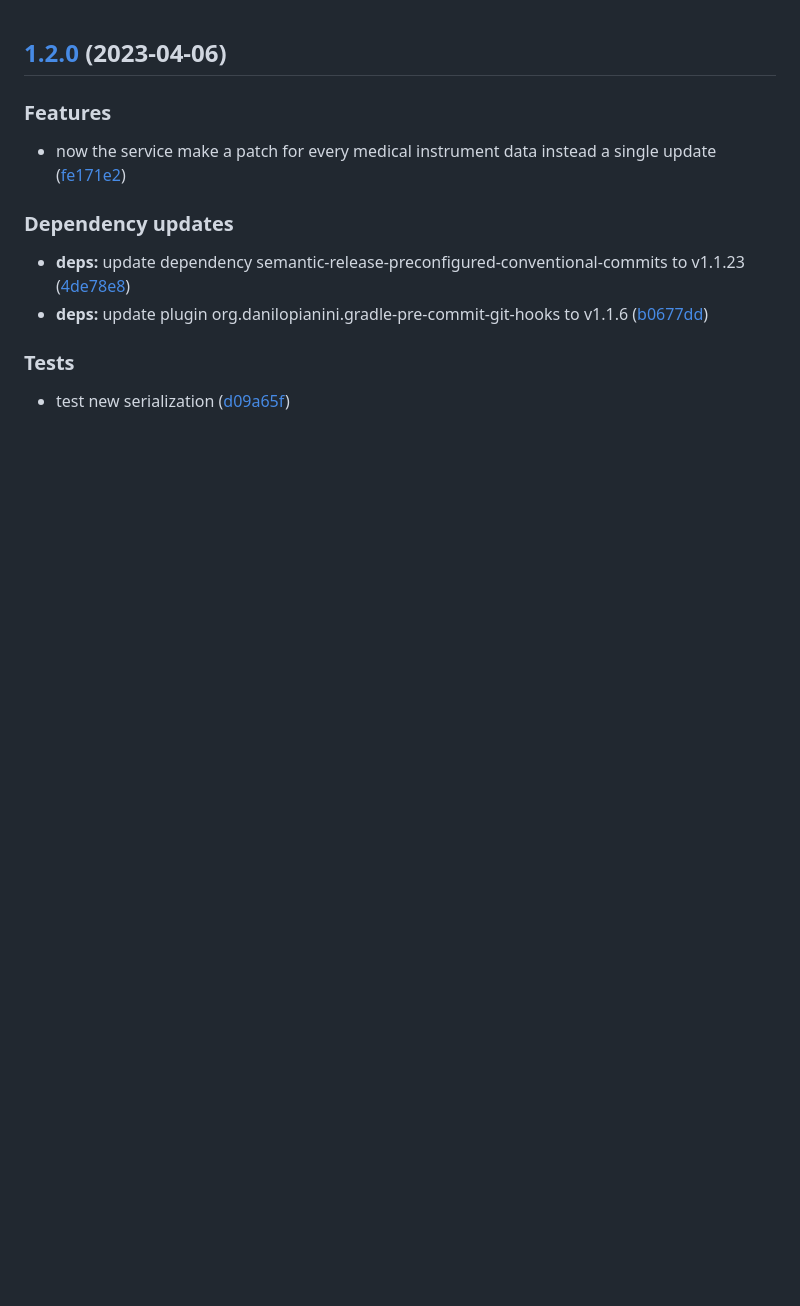
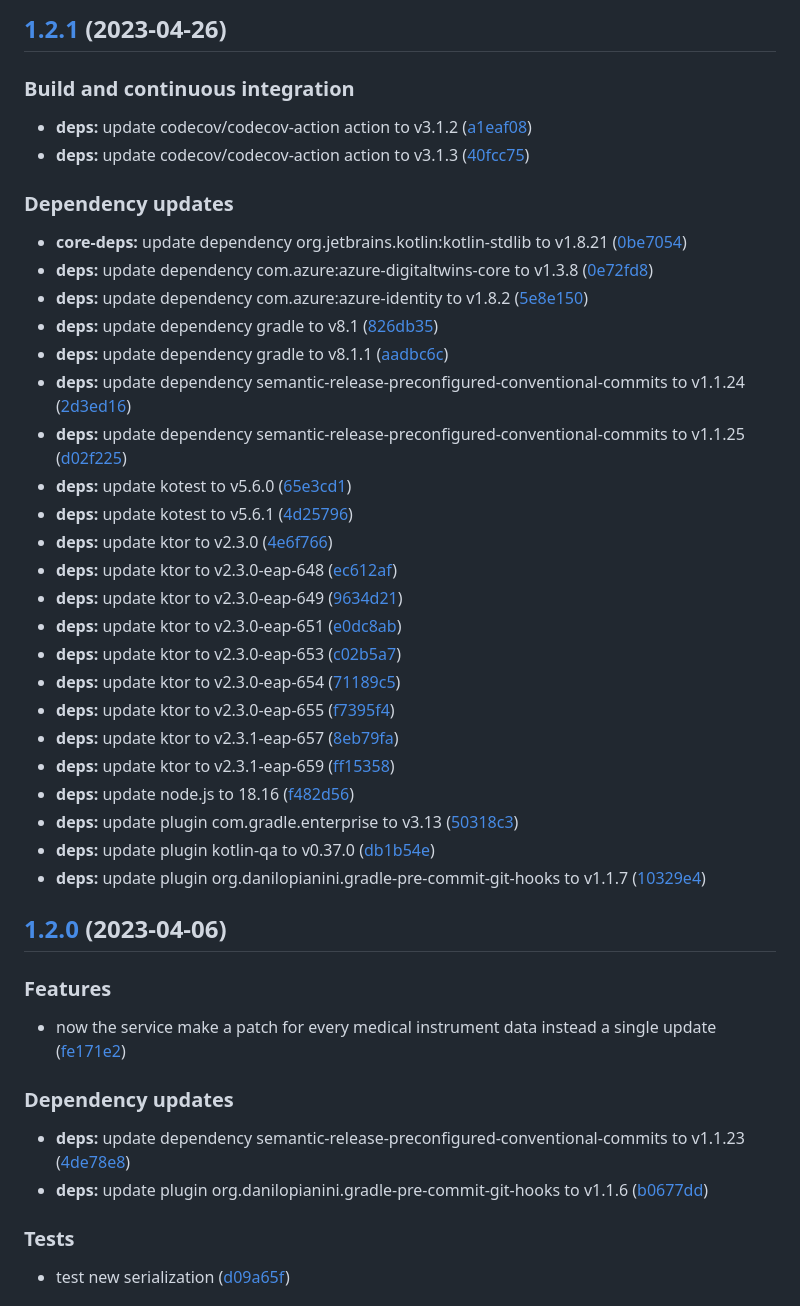
Before and after one commit to SmartOperatingBlock/medical-instrument-integration-microservice, a Markdown page: CHANGELOG.md, the part around the change. Rendered like a GitHub page; blank space fills up the shorter version.

Commit message:
chore(release)!: [skip ci] 1.2.1 released

```diff
--- a/CHANGELOG.md
+++ b/CHANGELOG.md
@@ -1,3 +1,37 @@
+## [1.2.1](https://github.com/SmartOperatingBlock/medical-instrument-integration-microservice/compare/1.2.0...1.2.1) (2023-04-26)
+
+
+### Build and continuous integration
+
+* **deps:** update codecov/codecov-action action to v3.1.2 ([a1eaf08](https://github.com/SmartOperatingBlock/medical-instrument-integration-microservice/commit/a1eaf08d44ed27d2608208ae8cb44fa28d74b3cc))
+* **deps:** update codecov/codecov-action action to v3.1.3 ([40fcc75](https://github.com/SmartOperatingBlock/medical-instrument-integration-microservice/commit/40fcc75edf44670965501656e22d01c1ab4747bc))
+
+
+### Dependency updates
+
+* **core-deps:** update dependency org.jetbrains.kotlin:kotlin-stdlib to v1.8.21 ([0be7054](https://github.com/SmartOperatingBlock/medical-instrument-integration-microservice/commit/0be7054b4bd9d3222aae96502e4e3139b03a1f3c))
+* **deps:** update dependency com.azure:azure-digitaltwins-core to v1.3.8 ([0e72fd8](https://github.com/SmartOperatingBlock/medical-instrument-integration-microservice/commit/0e72fd8dccc6b301b635363acec8084ffe29f242))
+* **deps:** update dependency com.azure:azure-identity to v1.8.2 ([5e8e150](https://github.com/SmartOperatingBlock/medical-instrument-integration-microservice/commit/5e8e150c77c5002c99321f7019e1eb3d1769a8d9))
+* **deps:** update dependency gradle to v8.1 ([826db35](https://github.com/SmartOperatingBlock/medical-instrument-integration-microservice/commit/826db35760f00f8d92a077cf29b46bb64b86dcb1))
+* **deps:** update dependency gradle to v8.1.1 ([aadbc6c](https://github.com/SmartOperatingBlock/medical-instrument-integration-microservice/commit/aadbc6c390b3705ad3bec872280354c1c1a37225))
+* **deps:** update dependency semantic-release-preconfigured-conventional-commits to v1.1.24 ([2d3ed16](https://github.com/SmartOperatingBlock/medical-instrument-integration-microservice/commit/2d3ed16162aa638e65caccda9c9517c5a2e135a4))
+* **deps:** update dependency semantic-release-preconfigured-conventional-commits to v1.1.25 ([d02f225](https://github.com/SmartOperatingBlock/medical-instrument-integration-microservice/commit/d02f225a403657edf864c70b50f746be06c9657f))
+* **deps:** update kotest to v5.6.0 ([65e3cd1](https://github.com/SmartOperatingBlock/medical-instrument-integration-microservice/commit/65e3cd181e2afc6830afe18cbb0c1bc2ceaf02c1))
+* **deps:** update kotest to v5.6.1 ([4d25796](https://github.com/SmartOperatingBlock/medical-instrument-integration-microservice/commit/4d25796142105c57df4047fe367c128d4dbe179a))
+* **deps:** update ktor to v2.3.0 ([4e6f766](https://github.com/SmartOperatingBlock/medical-instrument-integration-microservice/commit/4e6f766d67e61fef2fb94af4aa6e6465ec9af114))
+* **deps:** update ktor to v2.3.0-eap-648 ([ec612af](https://github.com/SmartOperatingBlock/medical-instrument-integration-microservice/commit/ec612afdf88ec4fbf4e36cfc0060cb75eb7fca5f))
+* **deps:** update ktor to v2.3.0-eap-649 ([9634d21](https://github.com/SmartOperatingBlock/medical-instrument-integration-microservice/commit/9634d211c1e6ba0a2f398e49b77634a0bd4a1d2a))
+* **deps:** update ktor to v2.3.0-eap-651 ([e0dc8ab](https://github.com/SmartOperatingBlock/medical-instrument-integration-microservice/commit/e0dc8ab8c6ea5a55ae0e1b29a50daeb42442db99))
+* **deps:** update ktor to v2.3.0-eap-653 ([c02b5a7](https://github.com/SmartOperatingBlock/medical-instrument-integration-microservice/commit/c02b5a71d20554851c9770e1d25dc8789be5a11e))
+* **deps:** update ktor to v2.3.0-eap-654 ([71189c5](https://github.com/SmartOperatingBlock/medical-instrument-integration-microservice/commit/71189c52e83b743319ab294acb3c83bd320c485f))
+* **deps:** update ktor to v2.3.0-eap-655 ([f7395f4](https://github.com/SmartOperatingBlock/medical-instrument-integration-microservice/commit/f7395f4d5a56b4aeee30f35b6b7b1e4d9c7f1435))
+* **deps:** update ktor to v2.3.1-eap-657 ([8eb79fa](https://github.com/SmartOperatingBlock/medical-instrument-integration-microservice/commit/8eb79fa03b58304871a8282aba937c33284b1356))
+* **deps:** update ktor to v2.3.1-eap-659 ([ff15358](https://github.com/SmartOperatingBlock/medical-instrument-integration-microservice/commit/ff1535856ffdaa47bacf9bfe27993f51c0b57cf9))
+* **deps:** update node.js to 18.16 ([f482d56](https://github.com/SmartOperatingBlock/medical-instrument-integration-microservice/commit/f482d56c97b5956bd2c828c0037967559804256e))
+* **deps:** update plugin com.gradle.enterprise to v3.13 ([50318c3](https://github.com/SmartOperatingBlock/medical-instrument-integration-microservice/commit/50318c35b6659f5378ac3ef74f1e1002a5165d95))
+* **deps:** update plugin kotlin-qa to v0.37.0 ([db1b54e](https://github.com/SmartOperatingBlock/medical-instrument-integration-microservice/commit/db1b54eb3da5258e3e488a7fd7d6e678376439c1))
+* **deps:** update plugin org.danilopianini.gradle-pre-commit-git-hooks to v1.1.7 ([10329e4](https://github.com/SmartOperatingBlock/medical-instrument-integration-microservice/commit/10329e4ae695dbe0fd62fa9b418f585c698ad5c1))
+
 ## [1.2.0](https://github.com/SmartOperatingBlock/medical-instrument-integration-microservice/compare/1.1.4...1.2.0) (2023-04-06)
 
 
```
